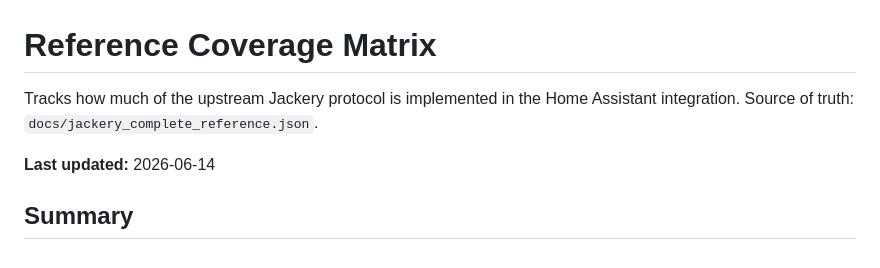
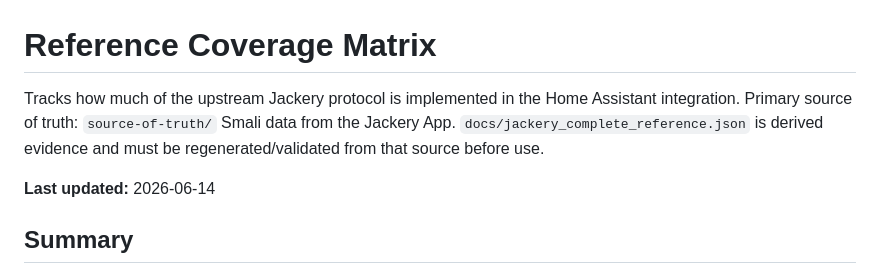
Before and after one commit to Bigdaddy1990/jackery_solarvault, a Markdown page: docs/REFERENCE_COVERAGE.md, the part around the change. Drawn GitHub-style.

```diff
--- a/docs/REFERENCE_COVERAGE.md
+++ b/docs/REFERENCE_COVERAGE.md
@@ -1,7 +1,7 @@
 # Reference Coverage Matrix
 
 Tracks how much of the upstream Jackery protocol is implemented in the
-Home Assistant integration. Source of truth: `docs/jackery_complete_reference.json`.
+Home Assistant integration. Primary source of truth: `source-of-truth/` Smali data from the Jackery App. `docs/jackery_complete_reference.json` is derived evidence and must be regenerated/validated from that source before use.
 
 **Last updated:** 2026-06-14
 
```
Also changed, not shown: docs/COORDINATOR_REFACTORING_PLAN.md (+47 -9 lines).
